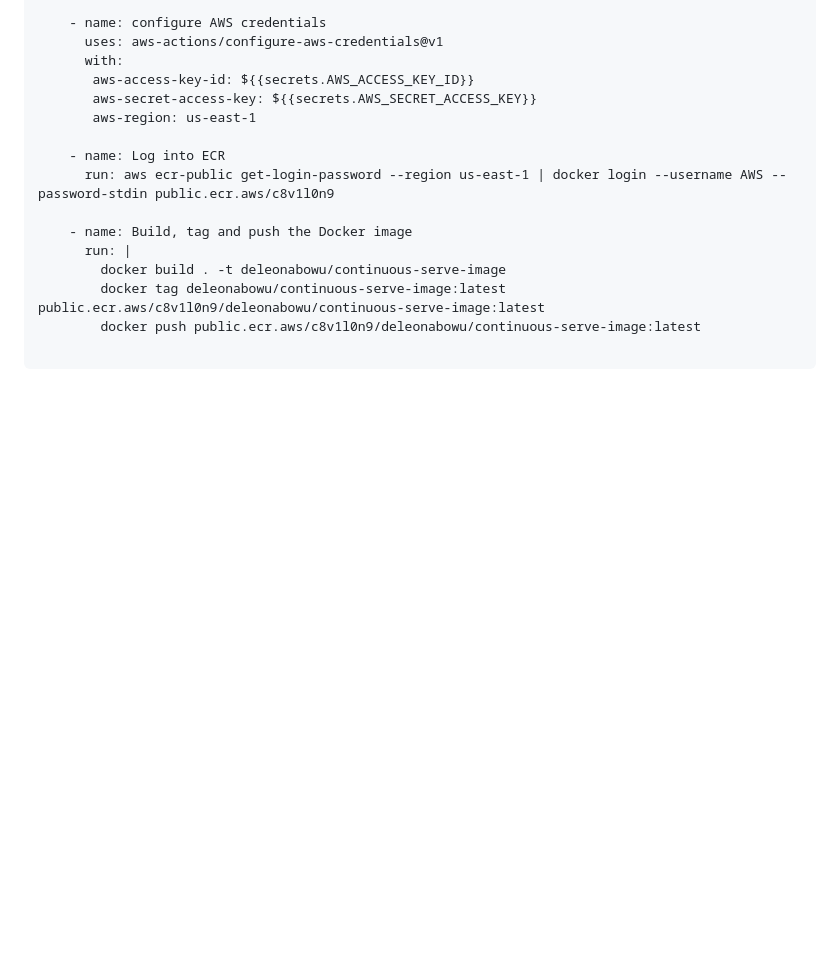
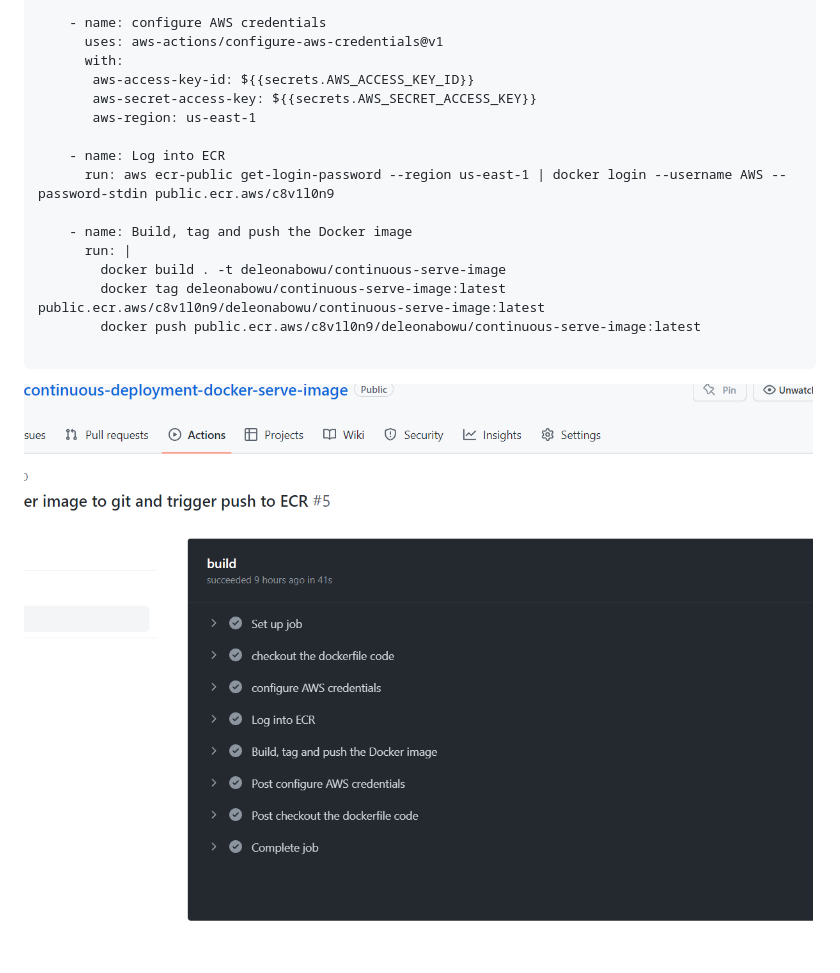
Before and after one commit to deleonab/continuous-deployment-docker-image, a Markdown page: documentation.md, the part around the change. GitHub-like rendering; pictures changed too: images/github1.PNG (added); blank space fills up the shorter version.

Commit message:
Push docker image to git and trigger push to ECR

````diff
--- a/documentation.md
+++ b/documentation.md
@@ -450,3 +450,5 @@ jobs:
         docker push public.ecr.aws/c8v1l0n9/deleonabowu/continuous-serve-image:latest
 
 ```
+
+![github report1](./images/github1.PNG)
````
